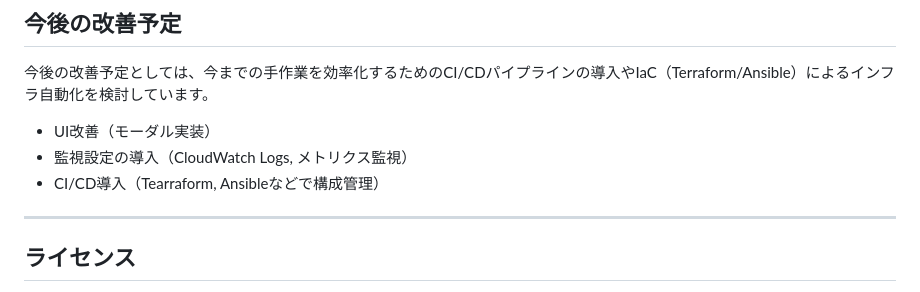
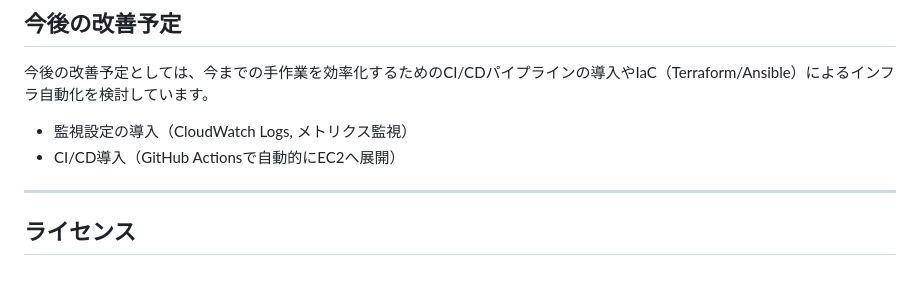
Before and after one commit to Rey-2525/weather-app-clean, a Markdown page: docs/README.md, the part around the change. Drawn GitHub-style.

```diff
--- a/docs/README.md
+++ b/docs/README.md
@@ -177,9 +177,8 @@ sudo nginx -t && sudo systemctl reload nginx
 
 今後の改善予定としては、今までの手作業を効率化するためのCI/CDパイプラインの導入やIaC（Terraform/Ansible）によるインフラ自動化を検討しています。
 
-- UI改善（モーダル実装）
 - 監視設定の導入（CloudWatch Logs, メトリクス監視）
-- CI/CD導入（Tearraform, Ansibleなどで構成管理）
+- CI/CD導入（GitHub Actionsで自動的にEC2へ展開）
 
 ---
 
```
